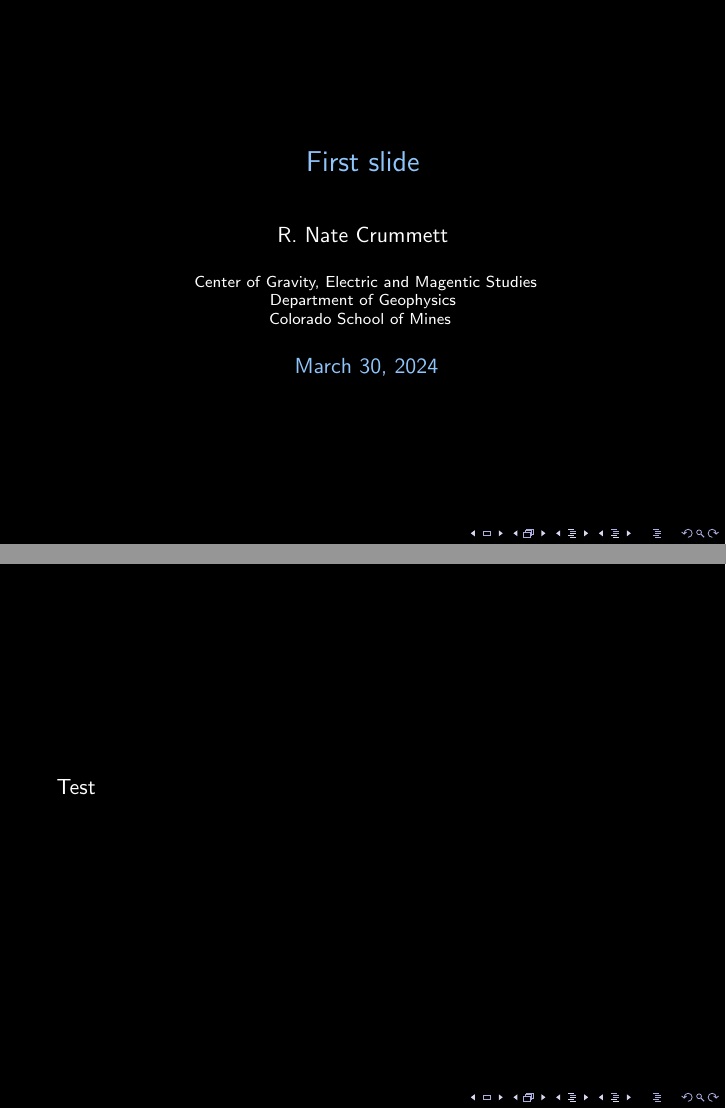
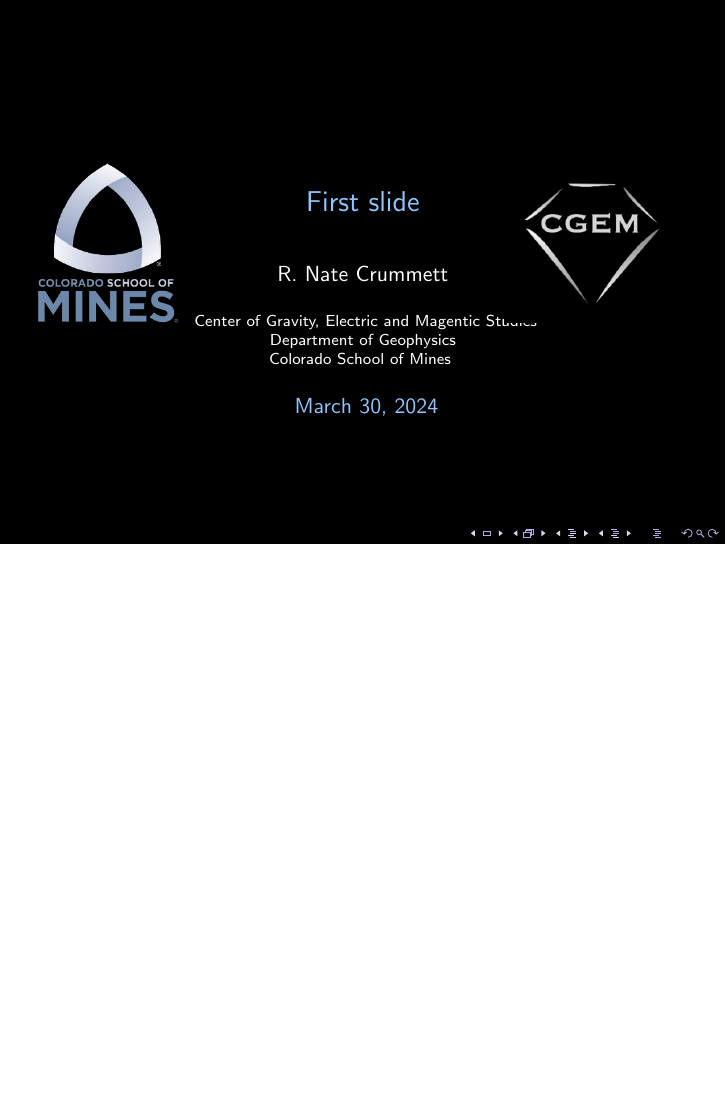
Before and after one commit to RobertCrummett/Stylish-Presentation, LaTeX slides (presentation-template.tex): pages 1 and 2 of 2 before the commit and the whole page after it, the two joined at a grey line, the shorter picture padded with empty space. Compiled offline with pdfLaTeX.

Commit message:
Added logos

```diff
--- a/presentation-template.tex
+++ b/presentation-template.tex
@@ -1,4 +1,6 @@
 \documentclass{beamer}
+\usepackage[absolute,overlay]{textpos}
+\usepackage{graphicx}
 
 %-----------------------------------------
 % CGEM Colors
@@ -29,12 +31,26 @@
 %------------------------------------------
 % Presentation
 \begin{document}
+  %
+  % Title slide
   \begin{frame}
+    %
+    % Mines logo
+    \begin{figure}
+      \begin{textblock*}{2.5cm}(0.05\paperwidth,0.3\paperheight)
+        \includegraphics[width=2.5cm]{Figure/mines-2018}
+      \end{textblock*}
+    \end{figure}
+    %
+    % CGEM logo
+    \begin{figure}
+      \begin{textblock*}{3cm}(0.7\paperwidth,0.3\paperheight)
+        \includegraphics[width=3cm]{Figure/cgem-logo}
+      \end{textblock*}
+    \end{figure}
+
+
     \titlepage
   \end{frame}
-
-  \begin{frame}
-    Test
-  \end{frame}
-
+  %
 \end{document}
```
Also changed, not shown: Figure/mines-2018.png (renamed from Figure/cgem-2018.png), 1 other file.
